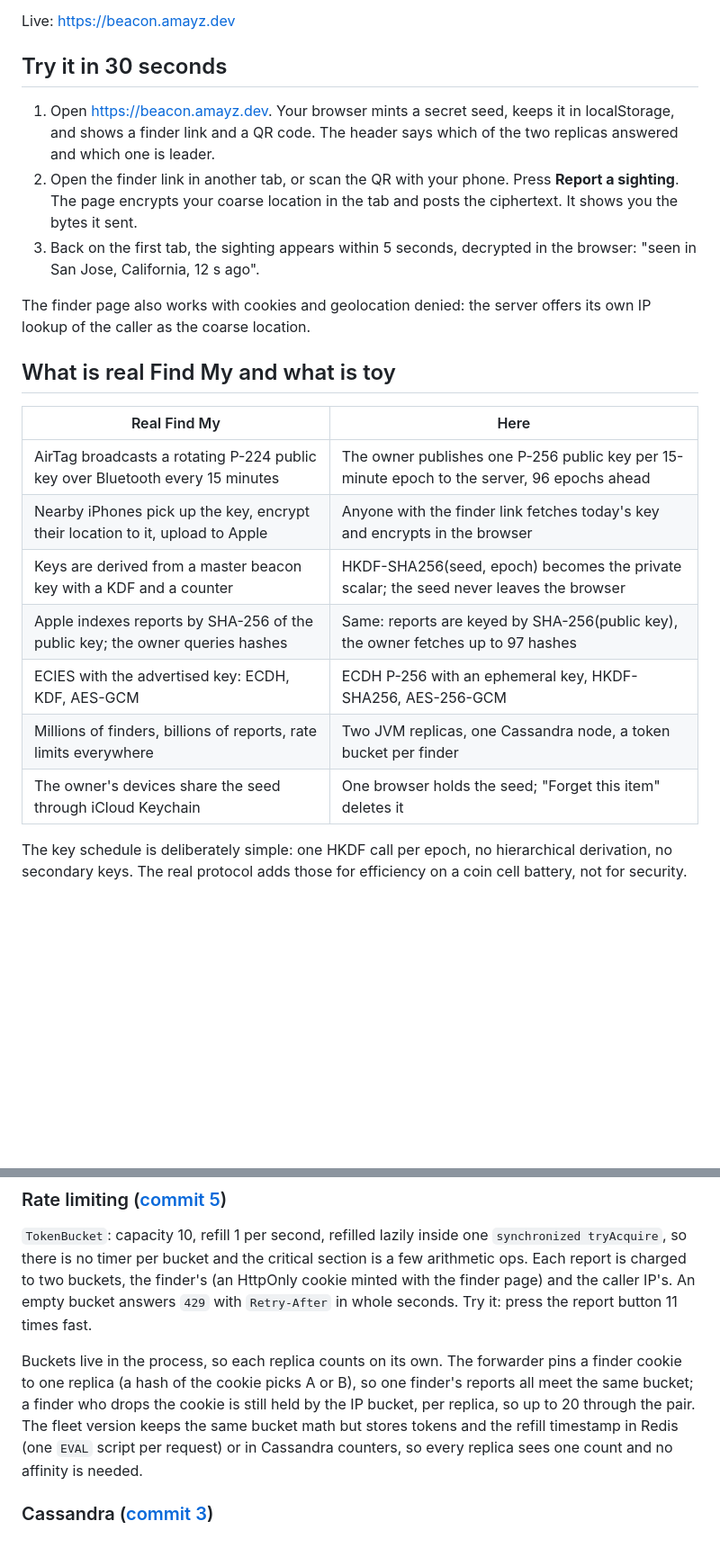
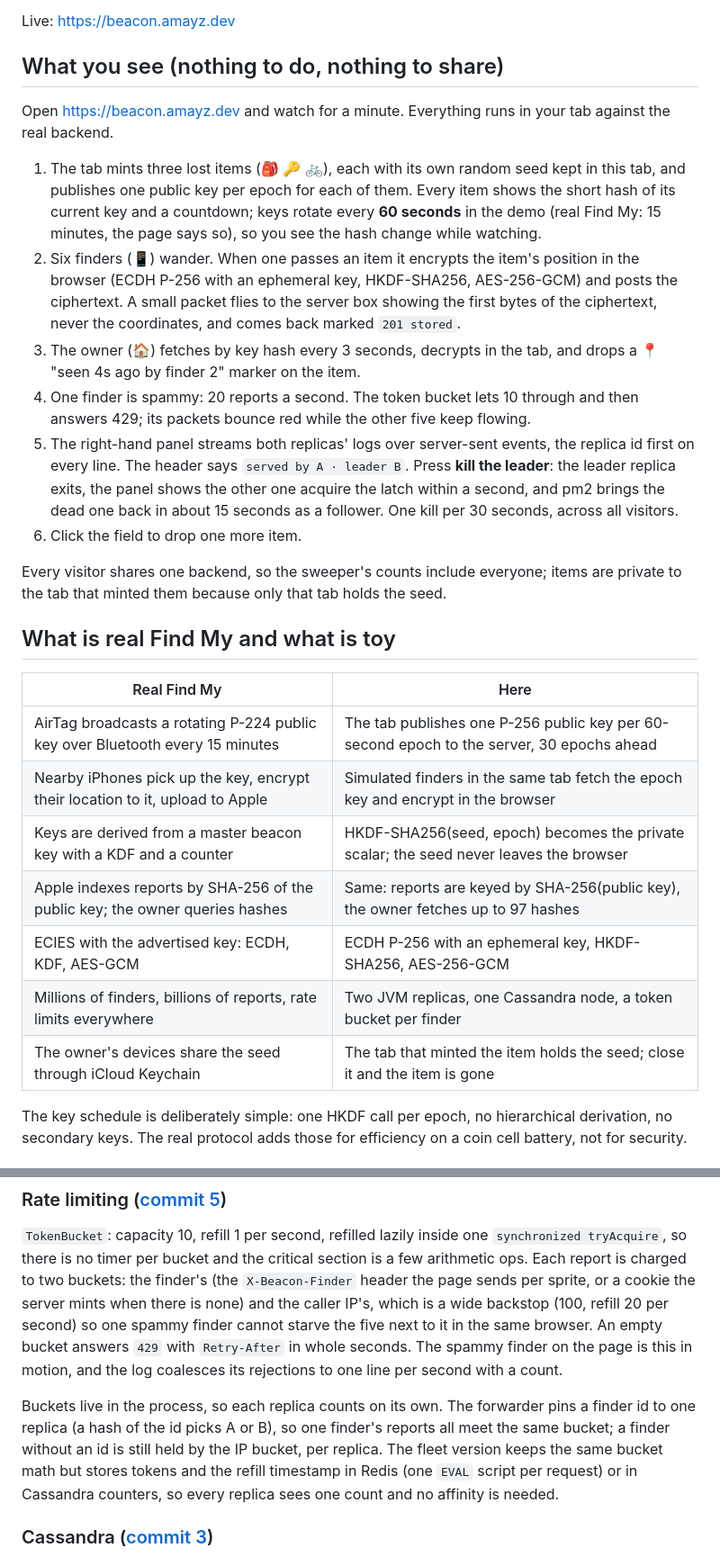
Before and after one commit to songz/beacon, a Markdown page: README.md, 2 parts joined by grey strips. Shown at 90% size. GitHub-like rendering; blank space fills up the shorter version.

Commit message:
README and CLAUDE.md for the simulation

```diff
--- a/README.md
+++ b/README.md
@@ -7,29 +7,42 @@ Java 21, Cassandra 5 and ZooKeeper, in about 900 lines, so each piece can be rea
 
 Live: https://beacon.amayz.dev
 
-## Try it in 30 seconds
+## What you see (nothing to do, nothing to share)
 
-1. Open https://beacon.amayz.dev. Your browser mints a secret seed, keeps it in localStorage, and shows a
-   finder link and a QR code. The header says which of the two replicas answered and which one is leader.
-2. Open the finder link in another tab, or scan the QR with your phone. Press **Report a sighting**. The
-   page encrypts your coarse location in the tab and posts the ciphertext. It shows you the bytes it sent.
-3. Back on the first tab, the sighting appears within 5 seconds, decrypted in the browser: "seen in
-   San Jose, California, 12 s ago".
+Open https://beacon.amayz.dev and watch for a minute. Everything runs in your tab against the real backend.
 
-The finder page also works with cookies and geolocation denied: the server offers its own IP lookup of
-the caller as the coarse location.
+1. The tab mints three lost items (🎒 🔑 🚲), each with its own random seed kept in this tab, and publishes
+   one public key per epoch for each of them. Every item shows the short hash of its current key and a
+   countdown; keys rotate every **60 seconds** in the demo (real Find My: 15 minutes, the page says so),
+   so you see the hash change while watching.
+2. Six finders (📱) wander. When one passes an item it encrypts the item's position in the browser
+   (ECDH P-256 with an ephemeral key, HKDF-SHA256, AES-256-GCM) and posts the ciphertext. A small packet
+   flies to the server box showing the first bytes of the ciphertext, never the coordinates, and comes back
+   marked `201 stored`.
+3. The owner (🏠) fetches by key hash every 3 seconds, decrypts in the tab, and drops a 📍 "seen 4s ago by
+   finder 2" marker on the item.
+4. One finder is spammy: 20 reports a second. The token bucket lets 10 through and then answers 429; its
+   packets bounce red while the other five keep flowing.
+5. The right-hand panel streams both replicas' logs over server-sent events, the replica id first on every
+   line. The header says `served by A · leader B`. Press **kill the leader**: the leader replica exits, the
+   panel shows the other one acquire the latch within a second, and pm2 brings the dead one back in about
+   15 seconds as a follower. One kill per 30 seconds, across all visitors.
+6. Click the field to drop one more item.
+
+Every visitor shares one backend, so the sweeper's counts include everyone; items are private to the tab
+that minted them because only that tab holds the seed.
 
 ## What is real Find My and what is toy
 
 | Real Find My | Here |
 | --- | --- |
-| AirTag broadcasts a rotating P-224 public key over Bluetooth every 15 minutes | The owner publishes one P-256 public key per 15-minute epoch to the server, 96 epochs ahead |
-| Nearby iPhones pick up the key, encrypt their location to it, upload to Apple | Anyone with the finder link fetches today's key and encrypts in the browser |
+| AirTag broadcasts a rotating P-224 public key over Bluetooth every 15 minutes | The tab publishes one P-256 public key per 60-second epoch to the server, 30 epochs ahead |
+| Nearby iPhones pick up the key, encrypt their location to it, upload to Apple | Simulated finders in the same tab fetch the epoch key and encrypt in the browser |
 | Keys are derived from a master beacon key with a KDF and a counter | HKDF-SHA256(seed, epoch) becomes the private scalar; the seed never leaves the browser |
 | Apple indexes reports by SHA-256 of the public key; the owner queries hashes | Same: reports are keyed by SHA-256(public key), the owner fetches up to 97 hashes |
 | ECIES with the advertised key: ECDH, KDF, AES-GCM | ECDH P-256 with an ephemeral key, HKDF-SHA256, AES-256-GCM |
 | Millions of finders, billions of reports, rate limits everywhere | Two JVM replicas, one Cassandra node, a token bucket per finder |
-| The owner's devices share the seed through iCloud Keychain | One browser holds the seed; "Forget this item" deletes it |
+| The owner's devices share the seed through iCloud Keychain | The tab that minted the item holds the seed; close it and the item is gone |
 
 The key schedule is deliberately simple: one HKDF call per epoch, no hierarchical derivation, no
 secondary keys. The real protocol adds those for efficiency on a coin cell battery, not for security.
@@ -74,13 +87,15 @@ Nothing blocks on the HTTP thread that is not a parked virtual thread.
 
 `TokenBucket`: capacity 10, refill 1 per second, refilled lazily inside one `synchronized tryAcquire`,
 so there is no timer per bucket and the critical section is a few arithmetic ops. Each report is charged
-to two buckets, the finder's (an HttpOnly cookie minted with the finder page) and the caller IP's. An
-empty bucket answers `429` with `Retry-After` in whole seconds. Try it: press the report button 11 times
-fast.
+to two buckets: the finder's (the `X-Beacon-Finder` header the page sends per sprite, or a cookie the
+server mints when there is none) and the caller IP's, which is a wide backstop (100, refill 20 per
+second) so one spammy finder cannot starve the five next to it in the same browser. An empty bucket
+answers `429` with `Retry-After` in whole seconds. The spammy finder on the page is this in motion, and
+the log coalesces its rejections to one line per second with a count.
 
-Buckets live in the process, so each replica counts on its own. The forwarder pins a finder cookie to one
-replica (a hash of the cookie picks A or B), so one finder's reports all meet the same bucket; a finder
-who drops the cookie is still held by the IP bucket, per replica, so up to 20 through the pair. The
+Buckets live in the process, so each replica counts on its own. The forwarder pins a finder id to one
+replica (a hash of the id picks A or B), so one finder's reports all meet the same bucket; a finder
+without an id is still held by the IP bucket, per replica. The
 fleet version keeps the same bucket math but stores tokens and the refill timestamp in Redis (one `EVAL`
 script per request) or in Cassandra counters, so every replica sees one count and no affinity is needed.
 
```
Also changed, not shown: other parts of README.md (+19 -12 lines), CLAUDE.md (+15 -2 lines).
